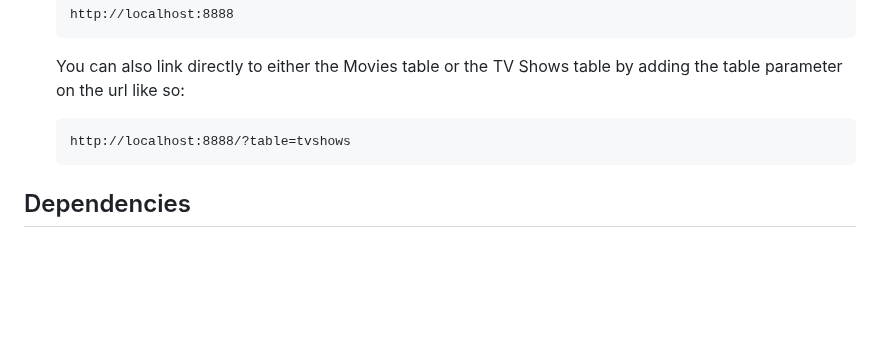
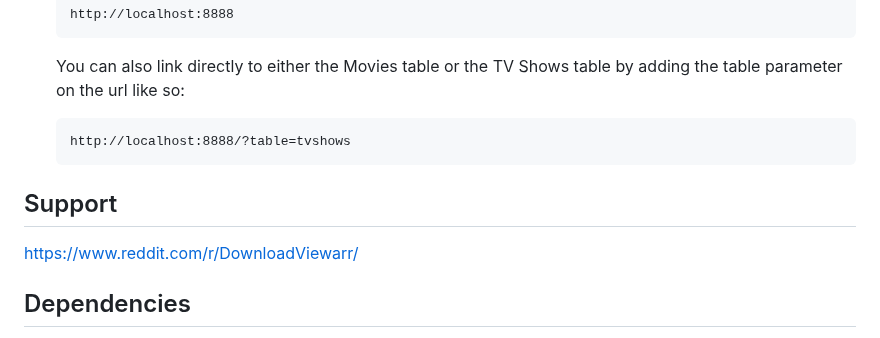
Before and after one commit to Ekoch1997/DownloadViewarr, a Markdown page: README.md, the part around the change. Rendered like a GitHub page; blank space fills up the shorter version.

````diff
--- a/README.md
+++ b/README.md
@@ -99,6 +99,10 @@ const settings = {
    http://localhost:8888/?table=tvshows
    ```
 
+## Support
+https://www.reddit.com/r/DownloadViewarr/
+
+
 ## Dependencies
 
 - [Express](https://expressjs.com/): Web framework for Node.js.
````
